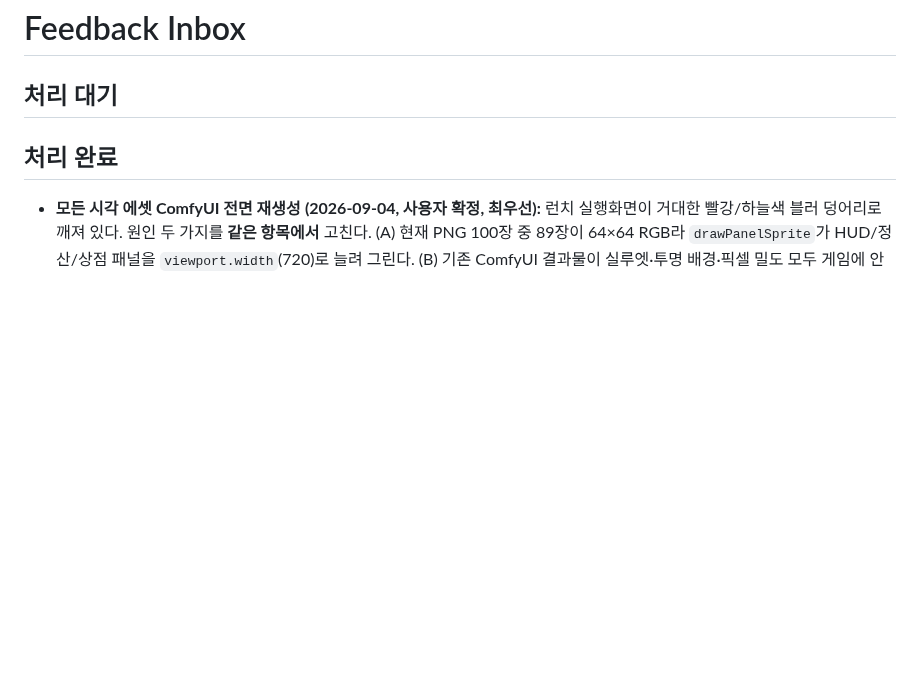
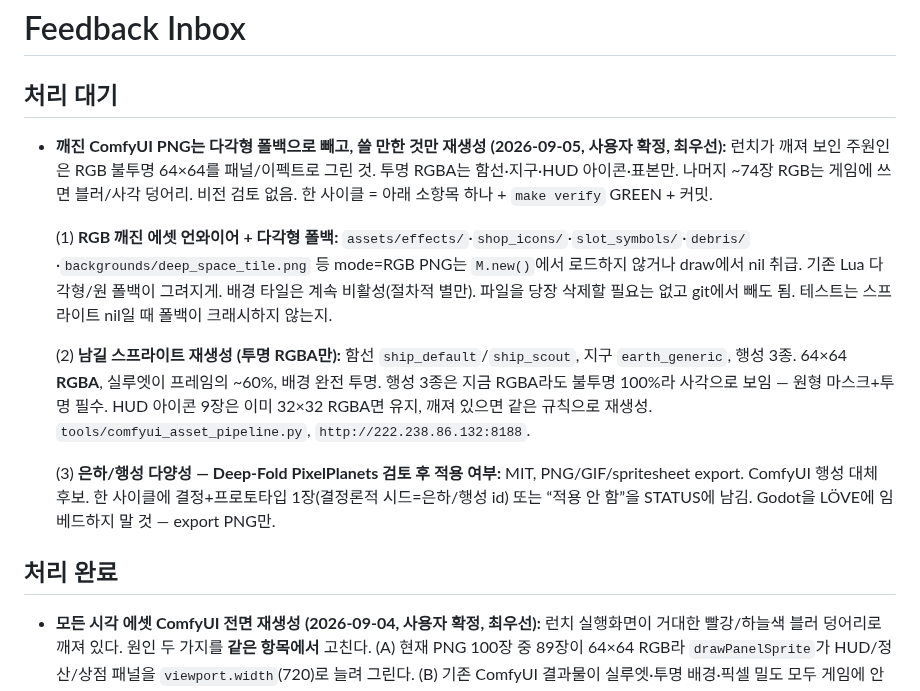
Before and after one commit to jmpaaak/spaceship, a Markdown page: docs/feedback/INBOX.md, the part around the change. Drawn GitHub-style; blank space fills up the shorter version.

Commit message:
inbox: 깨진 RGB ComfyUI PNG는 다각형 폴백, 함선/지구/행성만 재생성
Also queue Deep-Fold PixelPlanets as optional galaxy/planet generator.

```diff
--- a/docs/feedback/INBOX.md
+++ b/docs/feedback/INBOX.md
@@ -1,6 +1,14 @@
 # Feedback Inbox
 
 ## 처리 대기
+
+- **깨진 ComfyUI PNG는 다각형 폴백으로 빼고, 쓸 만한 것만 재생성 (2026-09-05, 사용자 확정, 최우선):** 런치가 깨져 보인 주원인은 RGB 불투명 64×64를 패널/이펙트로 그린 것. 투명 RGBA는 함선·지구·HUD 아이콘·표본만. 나머지 ~74장 RGB는 게임에 쓰면 블러/사각 덩어리. 비전 검토 없음. 한 사이클 = 아래 소항목 하나 + `make verify` GREEN + 커밋.
+
+  (1) **RGB 깨진 에셋 언와이어 + 다각형 폴백:** `assets/effects/`·`shop_icons/`·`slot_symbols/`·`debris/`·`backgrounds/deep_space_tile.png` 등 mode=RGB PNG는 `M.new()`에서 로드하지 않거나 draw에서 nil 취급. 기존 Lua 다각형/원 폴백이 그려지게. 배경 타일은 계속 비활성(절차적 별만). 파일을 당장 삭제할 필요는 없고 git에서 빼도 됨. 테스트는 스프라이트 nil일 때 폴백이 크래시하지 않는지.
+
+  (2) **남길 스프라이트 재생성 (투명 RGBA만):** 함선 `ship_default`/`ship_scout`, 지구 `earth_generic`, 행성 3종. 64×64 **RGBA**, 실루엣이 프레임의 ~60%, 배경 완전 투명. 행성 3종은 지금 RGBA라도 불투명 100%라 사각으로 보임 — 원형 마스크+투명 필수. HUD 아이콘 9장은 이미 32×32 RGBA면 유지, 깨져 있으면 같은 규칙으로 재생성. `tools/comfyui_asset_pipeline.py`, `http://222.238.86.132:8188`.
+
+  (3) **은하/행성 다양성 — Deep-Fold PixelPlanets 검토 후 적용 여부:** MIT, PNG/GIF/spritesheet export. ComfyUI 행성 대체 후보. 한 사이클에 결정+프로토타입 1장(결정론적 시드=은하/행성 id) 또는 “적용 안 함”을 STATUS에 남김. Godot을 LÖVE에 임베드하지 말 것 — export PNG만.
 
 ## 처리 완료
 - **모든 시각 에셋 ComfyUI 전면 재생성 (2026-09-04, 사용자 확정, 최우선):** 런치 실행화면이 거대한 빨강/하늘색 블러 덩어리로 깨져 있다. 원인 두 가지를 **같은 항목에서** 고친다. (A) 현재 PNG 100장 중 89장이 64×64 RGB라 `drawPanelSprite`가 HUD/정산/상점 패널을 `viewport.width`(720)로 늘려 그린다. (B) 기존 ComfyUI 결과물이 실루엣·투명 배경·픽셀 밀도 모두 게임에 안 맞는다. 비전 검토 없이 생성→`assets/` 덮어쓰기→`docs/assets/MANIFEST.json` provenance→`docs/GENERATED_ASSET_LOG.md` 한 줄→`make verify` GREEN→커밋. 한 사이클 = 아래 그룹 하나(에셋 1~3장)만.
```
